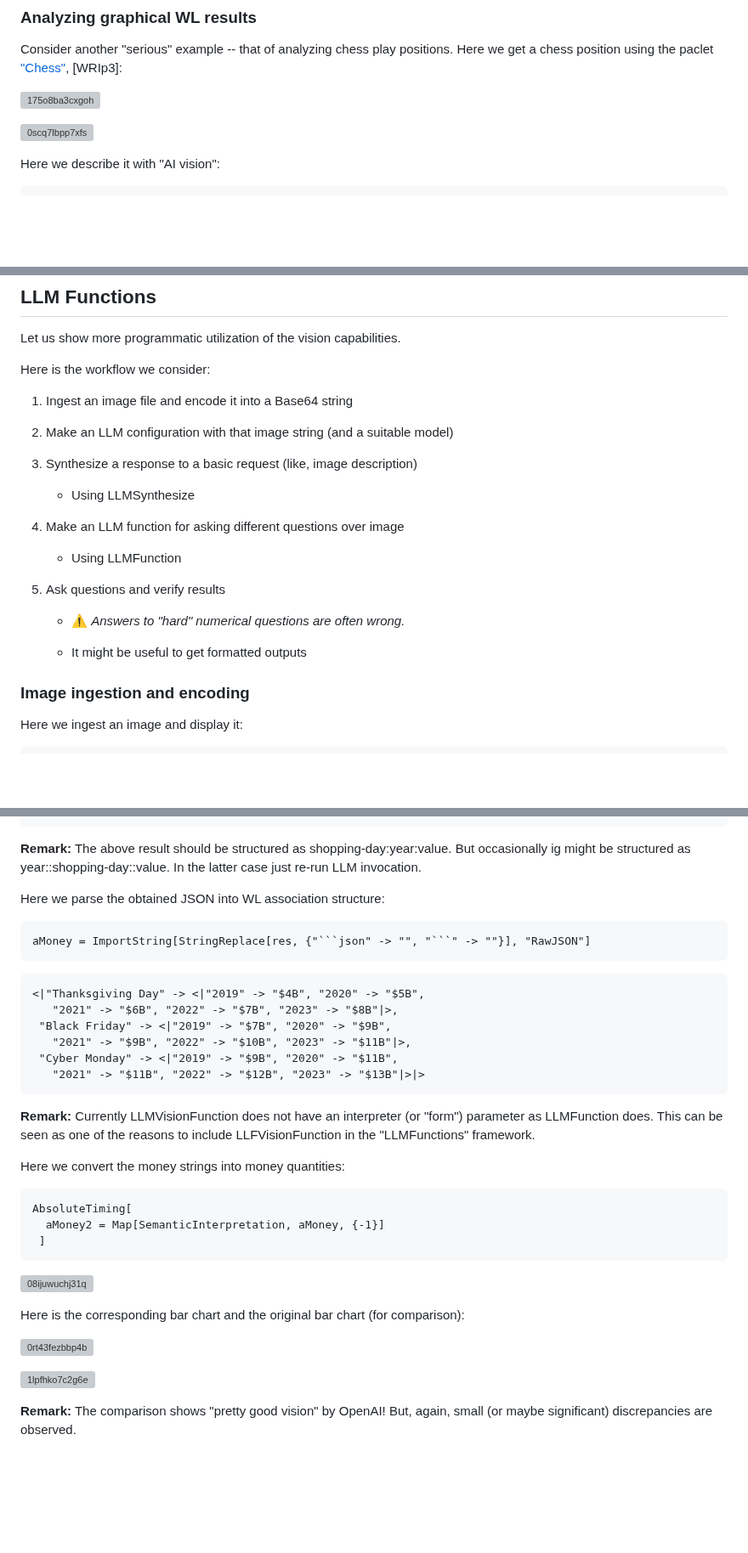
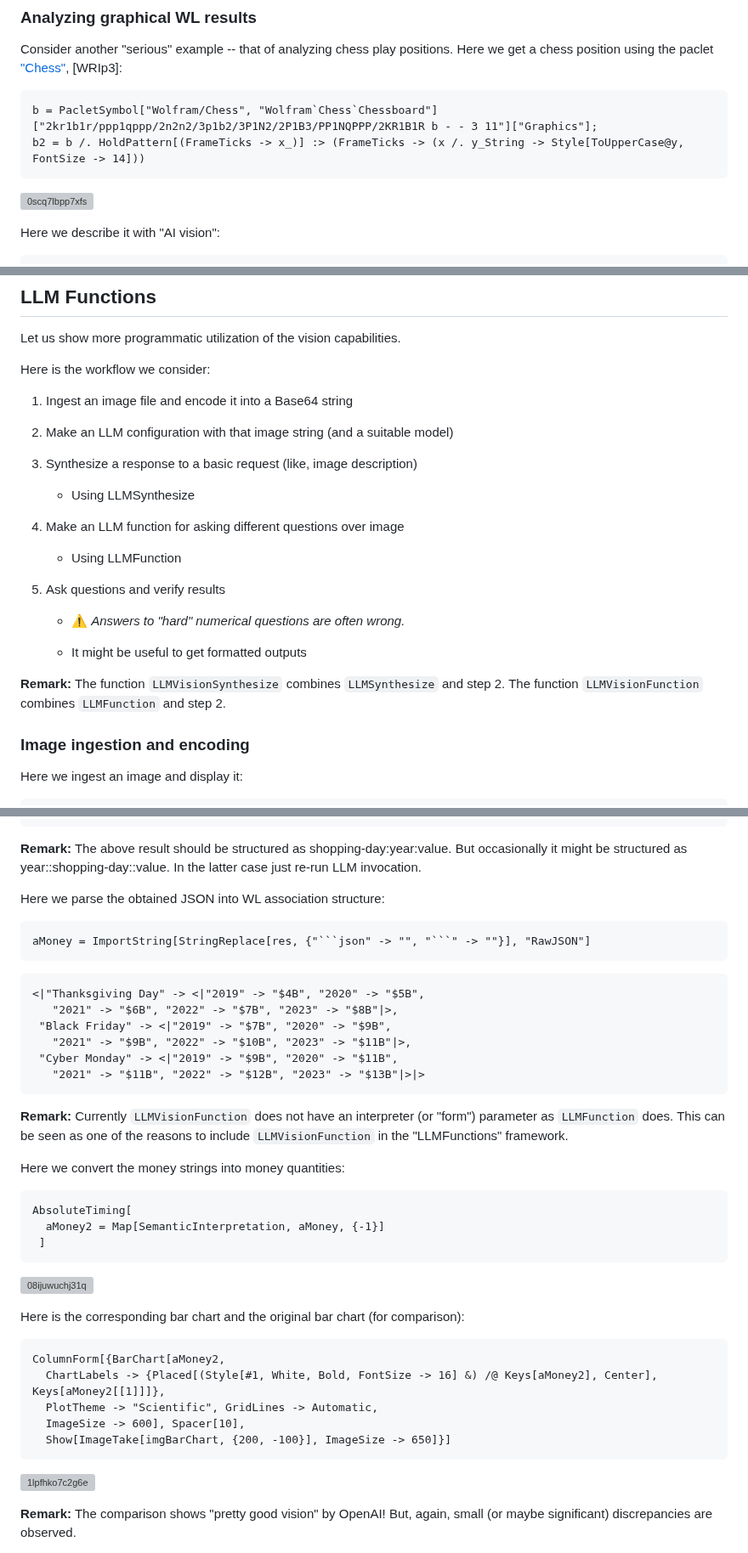
Before and after one commit to antononcube/MathematicaForPrediction, a Markdown page: MarkdownDocuments/AI-vision-via-WL.md, 3 parts joined by grey strips. Shown at 85% size. Drawn GitHub-style; blank space fills up the shorter version; grey boxes are pictures that could not be loaded.

Commit message:
docs:Using Mathematica code instead of images. Better English grammar.

`````diff
--- a/MarkdownDocuments/AI-vision-via-WL.md
+++ b/MarkdownDocuments/AI-vision-via-WL.md
@@ -283,7 +290,10 @@ ToExpression[%]
 
 Consider another "serious" example -- that of analyzing chess play positions. Here we get a chess position using the paclet ["Chess"](https://resources.wolframcloud.com/PacletRepository/resources/Wolfram/Chess/), [WRIp3]:
 
-![175o8ba3cxgoh](https://raw.githubusercontent.com/antononcube/MathematicaForPrediction/master/MarkdownDocuments/Diagrams/AI-vision-via-WL/175o8ba3cxgoh.png)
+```mathematica
+b = PacletSymbol["Wolfram/Chess", "Wolfram`Chess`Chessboard"]["2kr1b1r/ppp1qppp/2n2n2/3p1b2/3P1N2/2P1B3/PP1NQPPP/2KR1B1R b - - 3 11"]["Graphics"];
+b2 = b /. HoldPattern[(FrameTicks -> x_)] :> (FrameTicks -> (x /. y_String -> Style[ToUpperCase@y, FontSize -> 14]))
+```
 
 ![0scq7lbpp7xfs](https://raw.githubusercontent.com/antononcube/MathematicaForPrediction/master/MarkdownDocuments/Diagrams/AI-vision-via-WL/0scq7lbpp7xfs.png)
 
@@ -336,21 +346,24 @@ Here is the workflow we consider:
 
 1. Ingest an image file and encode it into a Base64 string
 
-1. Make an LLM configuration with that image string (and a suitable model)
+2. Make an LLM configuration with that image string (and a suitable model)
 
-1. Synthesize a response to a basic request (like, image description)
+3. Synthesize a response to a basic request (like, image description)
 
     - Using LLMSynthesize
 
-1. Make an LLM function for asking different questions over image
+4. Make an LLM function for asking different questions over image
 
     - Using LLMFunction
 
-1. Ask questions and verify results
+5. Ask questions and verify results
 
     - ⚠️ *Answers to "hard" numerical questions are often wrong.*
 
     - It might be useful to get formatted outputs
+
+**Remark:** The function `LLMVisionSynthesize` combines `LLMSynthesize` and step 2.
+The function `LLMVisionFunction` combines `LLMFunction` and step 2.
 
 ### Image ingestion and encoding
 
@@ -476,7 +490,9 @@ res = fjs["money", "shopping day"]
 ```
 ````
 
-**Remark:**  The above result should be structured as shopping-day:year:value. But occasionally ig might be structured as year::shopping-day::value. In the latter case just re-run LLM invocation.
+**Remark:**  The above result should be structured as shopping-day:year:value.
+But occasionally it might be structured as year::shopping-day::value.
+In the latter case just re-run LLM invocation.
 
 Here we parse the obtained JSON into WL association structure:
 
@@ -493,7 +509,8 @@
    "2021" -> "$11B", "2022" -> "$12B", "2023" -> "$13B"|>|>
 ```
 
-**Remark:** Currently LLMVisionFunction does not have an interpreter (or "form") parameter as LLMFunction does. This can be seen as one of the reasons to include LLFVisionFunction in the "LLMFunctions" framework.
+**Remark:** Currently `LLMVisionFunction` does not have an interpreter (or "form") parameter as `LLMFunction` does.
+This can be seen as one of the reasons to include `LLMVisionFunction` in the "LLMFunctions" framework.
 
 Here we convert the money strings into money quantities:
 
@@ -507,7 +524,13 @@ AbsoluteTiming[
 
 Here is the corresponding bar chart and the original bar chart (for comparison):
 
-![0rt43fezbbp4b](https://raw.githubusercontent.com/antononcube/MathematicaForPrediction/master/MarkdownDocuments/Diagrams/AI-vision-via-WL/0rt43fezbbp4b.png)
+```mathematica
+ColumnForm[{BarChart[aMoney2,
+  ChartLabels -> {Placed[(Style[#1, White, Bold, FontSize -> 16] &) /@ Keys[aMoney2], Center], Keys[aMoney2[[1]]]},
+  PlotTheme -> "Scientific", GridLines -> Automatic,
+  ImageSize -> 600], Spacer[10],
+  Show[ImageTake[imgBarChart, {200, -100}], ImageSize -> 650]}]
+```
 
 ![1lpfhko7c2g6e](https://raw.githubusercontent.com/antononcube/MathematicaForPrediction/master/MarkdownDocuments/Diagrams/AI-vision-via-WL/1lpfhko7c2g6e.png)
 
`````
Also changed, not shown: other parts of MarkdownDocuments/AI-vision-via-WL.md (+11 -3 lines).
